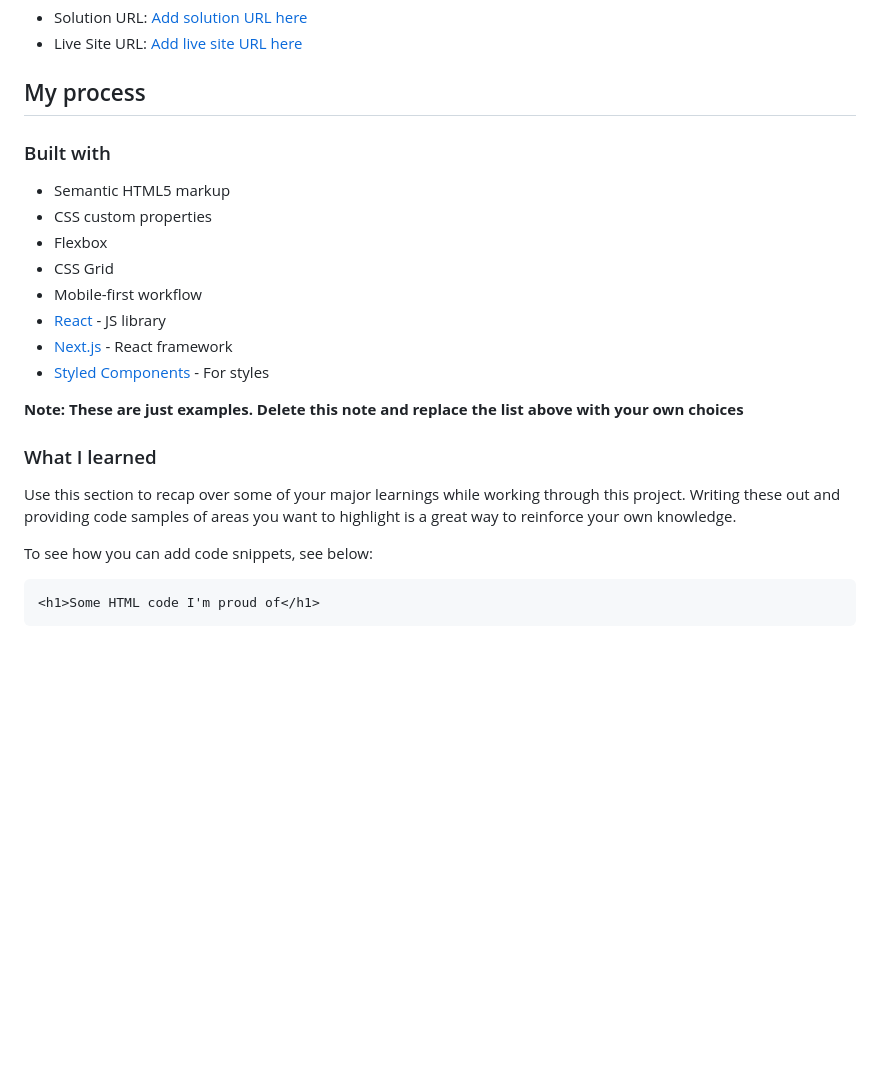
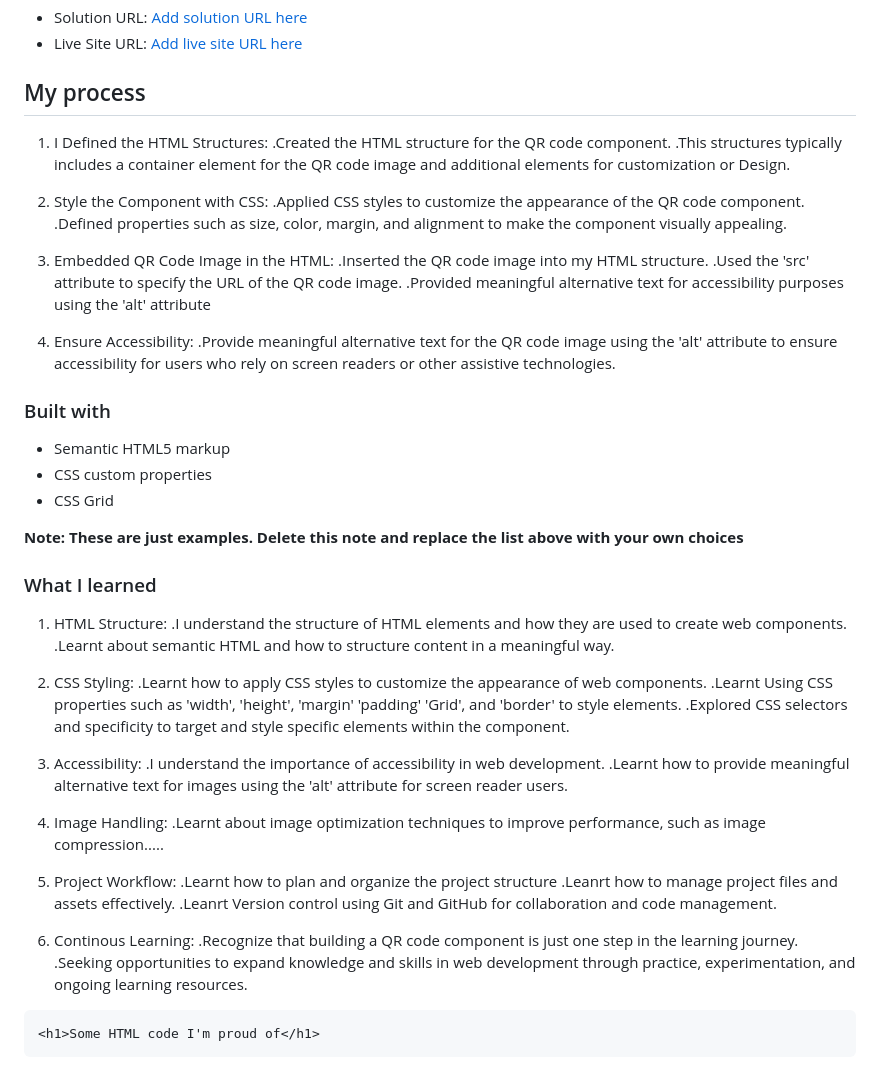
Before and after one commit to David-dawn/Qr-code-scanner, a Markdown page: qr-code-component-main/README-template.md, the part around the change printed below. Drawn GitHub-style; blank space fills up the shorter version.

````diff
--- a/qr-code-component-main/README-template.md
+++ b/qr-code-component-main/README-template.md
@@ -75,24 +78,56 @@ A QR code component built with HTML and CSS provides a simple yet effective way
 
 ## My process
 
+1. I Defined the HTML Structures:
+   .Created the HTML structure for the QR code component.
+   .This structures typically includes a container element for the QR code image and additional elements for customization or Design.
+
+2. Style the Component with CSS:
+   .Applied CSS styles to customize the appearance of the QR code component.
+   .Defined properties such as size, color, margin, and alignment to make the component visually appealing.
+
+3. Embedded QR Code Image in the HTML:
+   .Inserted the QR code image into my HTML structure.
+   .Used the 'src' attribute to specify the URL of the QR code image.
+   .Provided meaningful alternative text for accessibility purposes using the 'alt' attribute
+
+4. Ensure Accessibility:
+   .Provide meaningful alternative text for the QR code image using the 'alt' attribute to ensure accessibility for users who rely on screen readers or other assistive technologies.
+
 ### Built with
 
 - Semantic HTML5 markup
 - CSS custom properties
-- Flexbox
 - CSS Grid
-- Mobile-first workflow
-- [React](https://reactjs.org/) - JS library
-- [Next.js](https://nextjs.org/) - React framework
-- [Styled Components](https://styled-components.com/) - For styles
 
 **Note: These are just examples. Delete this note and replace the list above with your own choices**
 
 ### What I learned
 
-Use this section to recap over some of your major learnings while working through this project. Writing these out and providing code samples of areas you want to highlight is a great way to reinforce your own knowledge.
+1. HTML Structure:
+   .I understand the structure of HTML elements and how they are used to create web components.
+   .Learnt about semantic HTML and how to structure content in a meaningful way.
 
-To see how you can add code snippets, see below:
+2. CSS Styling:
+   .Learnt how to apply CSS styles to customize the appearance of web components.
+   .Learnt Using CSS properties such as 'width', 'height', 'margin' 'padding' 'Grid', and 'border' to style elements.
+   .Explored CSS selectors and specificity to target and style specific elements within the component.
+
+3. Accessibility:
+   .I understand the importance of accessibility in web development.
+   .Learnt how to provide meaningful alternative text for images using the 'alt' attribute for screen reader users.
+
+4. Image Handling:
+   .Learnt about image optimization techniques to improve performance, such as image compression.....
+
+5. Project Workflow:
+   .Learnt how to plan and organize the project structure
+   .Leanrt how to manage project files and assets effectively.
+   .Leanrt Version control using Git and GitHub for collaboration and code management.
+
+6. Continous Learning:
+   .Recognize that building a QR code component is just one step in the learning journey.
+   .Seeking opportunities to expand knowledge and skills in web development through practice, experimentation, and ongoing learning resources.
 
 ```html
 <h1>Some HTML code I'm proud of</h1>
````
Also changed, not shown: other parts of qr-code-component-main/README-template.md (+64 -43 lines).
